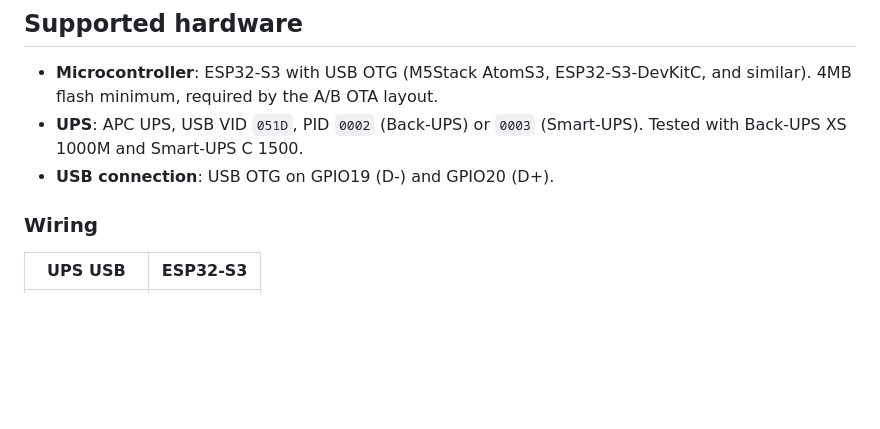
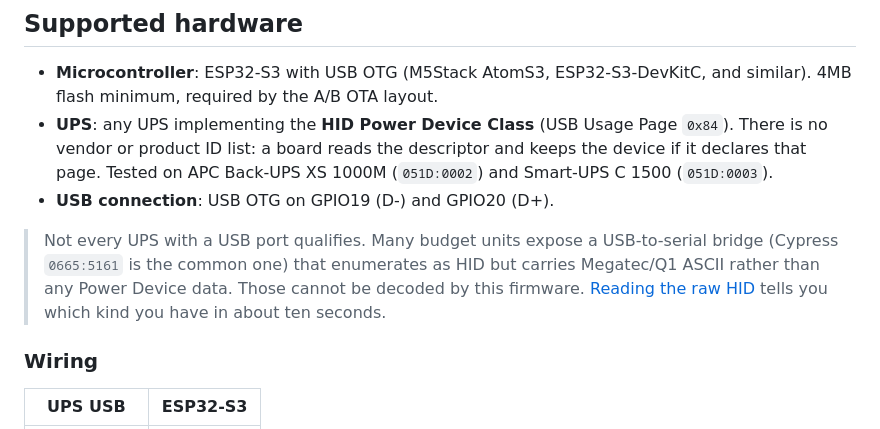
Before and after one commit to hms-homelab/hms-esp-apc, a Markdown page: README.md, the part around one of its changes. GitHub-like rendering; blank space fills up the shorter version.

```diff
--- a/README.md
+++ b/README.md
@@ -64,8 +68,10 @@ Settings are stored in NVS, so they survive reflashing. The portal returns autom
 ## Supported hardware
 
 - **Microcontroller**: ESP32-S3 with USB OTG (M5Stack AtomS3, ESP32-S3-DevKitC, and similar). 4MB flash minimum, required by the A/B OTA layout.
-- **UPS**: APC UPS, USB VID `051D`, PID `0002` (Back-UPS) or `0003` (Smart-UPS). Tested with Back-UPS XS 1000M and Smart-UPS C 1500.
+- **UPS**: any UPS implementing the **HID Power Device Class** (USB Usage Page `0x84`). There is no vendor or product ID list: a board reads the descriptor and keeps the device if it declares that page. Tested on APC Back-UPS XS 1000M (`051D:0002`) and Smart-UPS C 1500 (`051D:0003`).
 - **USB connection**: USB OTG on GPIO19 (D-) and GPIO20 (D+).
+
+> Not every UPS with a USB port qualifies. Many budget units expose a USB-to-serial bridge (Cypress `0665:5161` is the common one) that enumerates as HID but carries Megatec/Q1 ASCII rather than any Power Device data. Those cannot be decoded by this firmware. [Reading the raw HID](#reading-the-raw-hid) tells you which kind you have in about ten seconds.
 
 ### Wiring
 
```
Also changed, not shown: other parts of README.md (+64 -4 lines).
